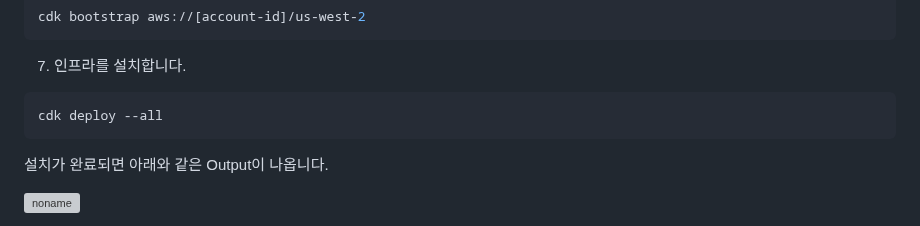
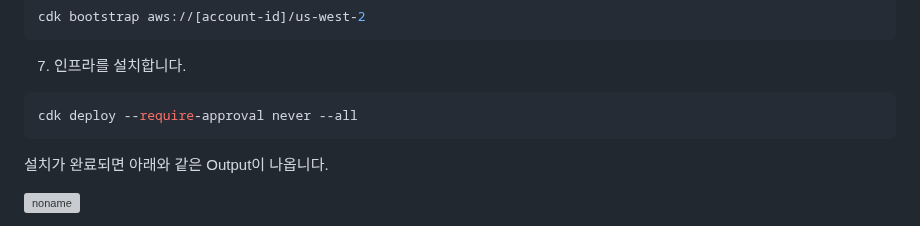
Before and after one commit to psps97/managed-rag, a Markdown page: deployment.md, the part around the change. Rendered like a GitHub page; grey boxes are pictures that could not be loaded.

````diff
--- a/deployment.md
+++ b/deployment.md
@@ -75,7 +75,7 @@ cdk bootstrap aws://[account-id]/us-west-2
 7) 인프라를 설치합니다.
 
 ```java
-cdk deploy --all
+cdk deploy --require-approval never --all
 ```
 
 설치가 완료되면 아래와 같은 Output이 나옵니다.
````
